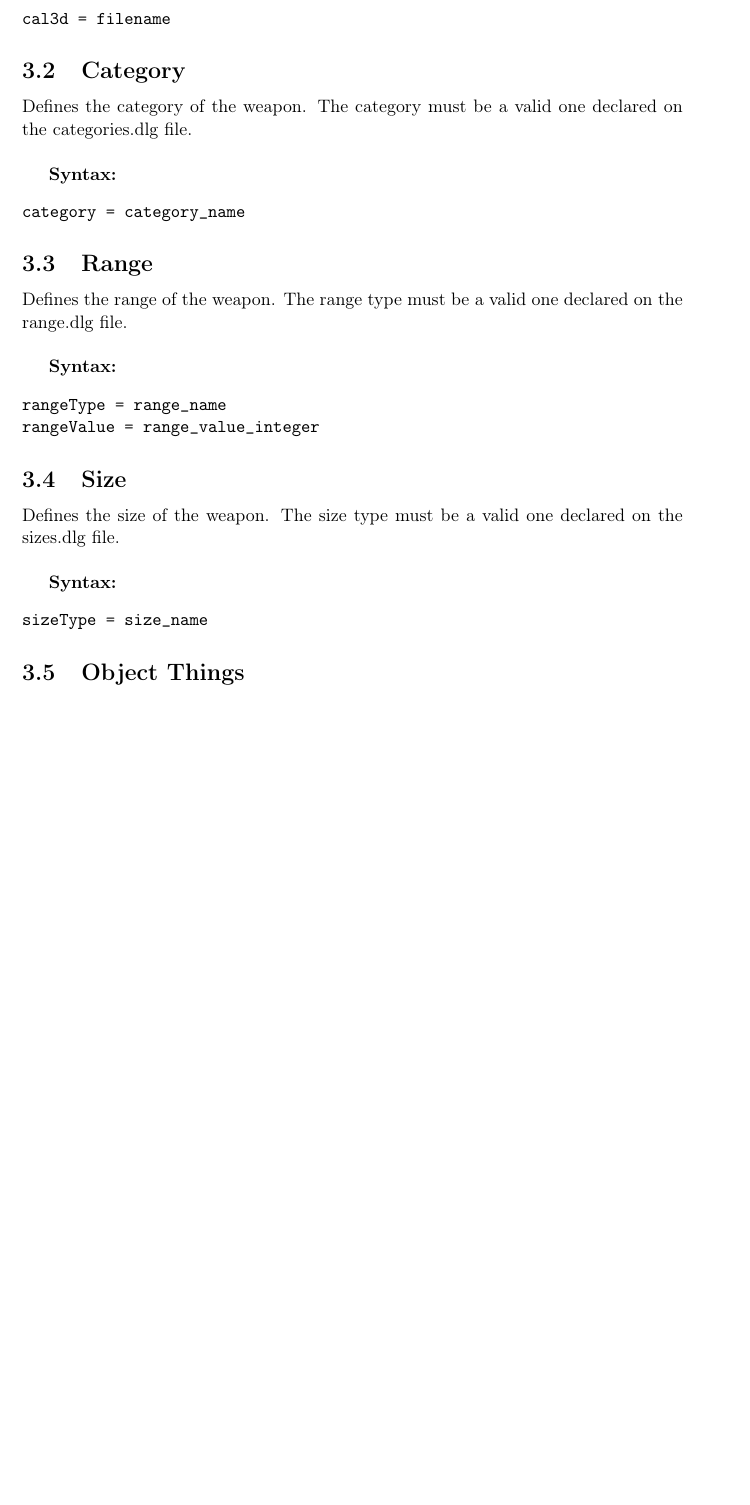
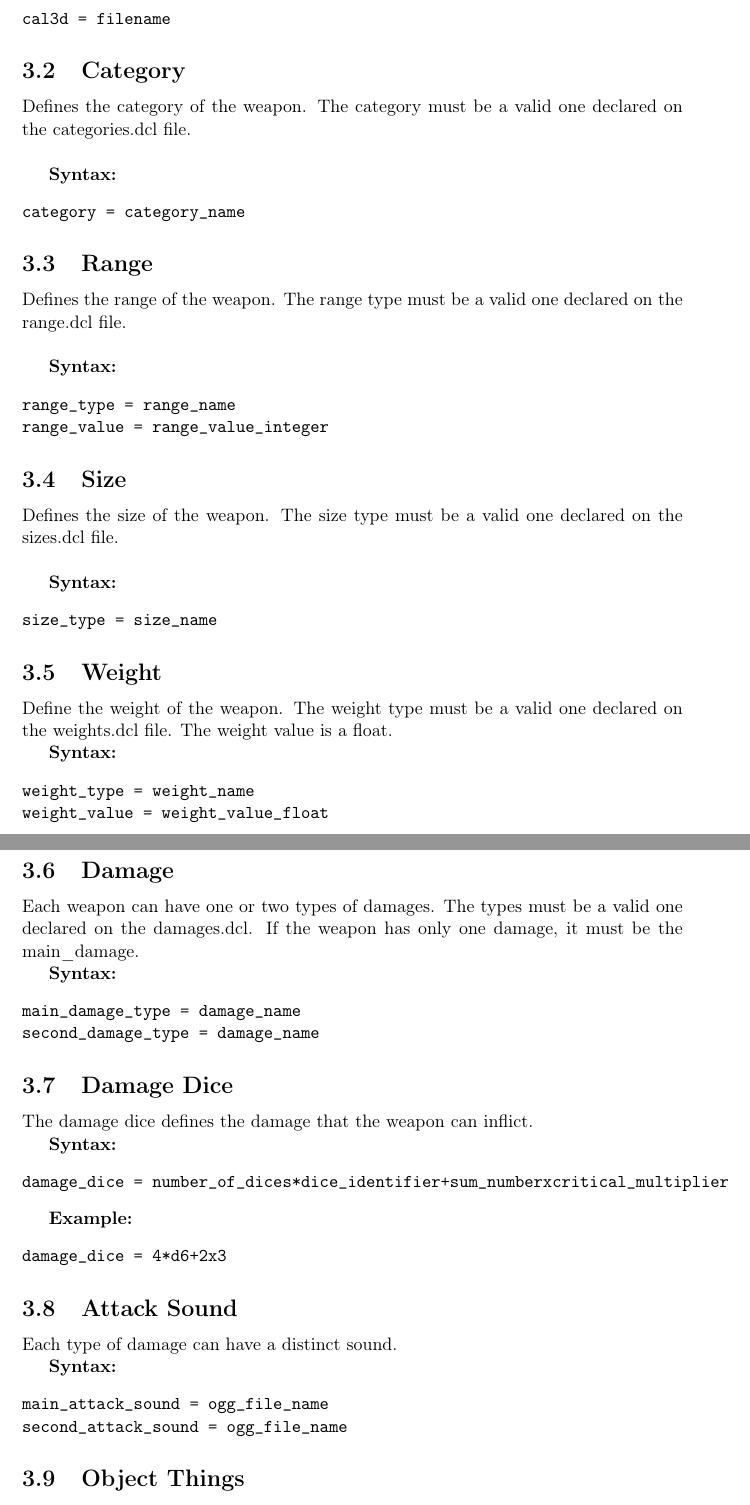
Before and after one commit to hhirsch/dnt_rpg, a LaTeX document (doc/codeDocs/filesInfo/weapons.tex): part of page 4 of 4 before the commit and two parts of pages 4 and 5 of 5 after it, the two joined at a grey line, cut so that both start at the same text, the shorter picture padded with empty space. Compiled offline with pdfLaTeX.

Commit message:
fixed the remaining definitions

```diff
--- a/doc/codeDocs/filesInfo/weapons.tex
+++ b/doc/codeDocs/filesInfo/weapons.tex
@@ -81,7 +81,7 @@ cal3d = filename
 \subsection{Category}
 
 Defines the category of the weapon. The category must be a valid one
-declared on the categories.dlg file.\\
+declared on the categories.dcl file.\\
 
 {\bf Syntax: }
 \begin{verbatim}
@@ -91,22 +91,70 @@ category = category_name
 \subsection{Range}
 
 Defines the range of the weapon. The range type must be a valid one
-declared on the range.dlg file.\\
+declared on the range.dcl file.\\
 
 {\bf Syntax: }
 \begin{verbatim}
-rangeType = range_name
-rangeValue = range_value_integer
+range_type = range_name
+range_value = range_value_integer
 \end{verbatim}
 
 \subsection{Size}
 
 Defines the size of the weapon. The size type must be a valid one
-declared on the sizes.dlg file.\\
+declared on the sizes.dcl file.\\
 
 {\bf Syntax: }
 \begin{verbatim}
-sizeType = size_name
+size_type = size_name
+\end{verbatim}
+
+\subsection{Weight}
+
+Define the weight of the weapon. The weight type must be a valid one declared
+on the weights.dcl file. The weight value is a float.
+
+{\bf Syntax:}
+\begin{verbatim}
+weight_type = weight_name
+weight_value = weight_value_float
+\end{verbatim}
+
+
+\subsection{Damage}
+
+Each weapon can have one or two types of damages. The types must be a valid one
+declared on the damages.dcl. If the weapon has only one damage, it must be the
+main\_damage.
+
+{\bf Syntax:}
+\begin{verbatim}
+main_damage_type = damage_name
+second_damage_type = damage_name
+\end{verbatim}
+
+\subsection{Damage Dice}
+
+The damage dice defines the damage that the weapon can inflict.
+
+{\bf Syntax:}
+\begin{verbatim}
+damage_dice = number_of_dices*dice_identifier+sum_numberxcritical_multiplier
+\end{verbatim}
+
+{\bf Example:}
+\begin{verbatim}
+damage_dice = 4*d6+2x3
+\end{verbatim}
+
+\subsection{Attack Sound}
+
+Each type of damage can have a distinct sound.
+
+{\bf Syntax:}
+\begin{verbatim}
+main_attack_sound = ogg_file_name
+second_attack_sound = ogg_file_name
 \end{verbatim}
 
 \subsection{Object Things}
```
